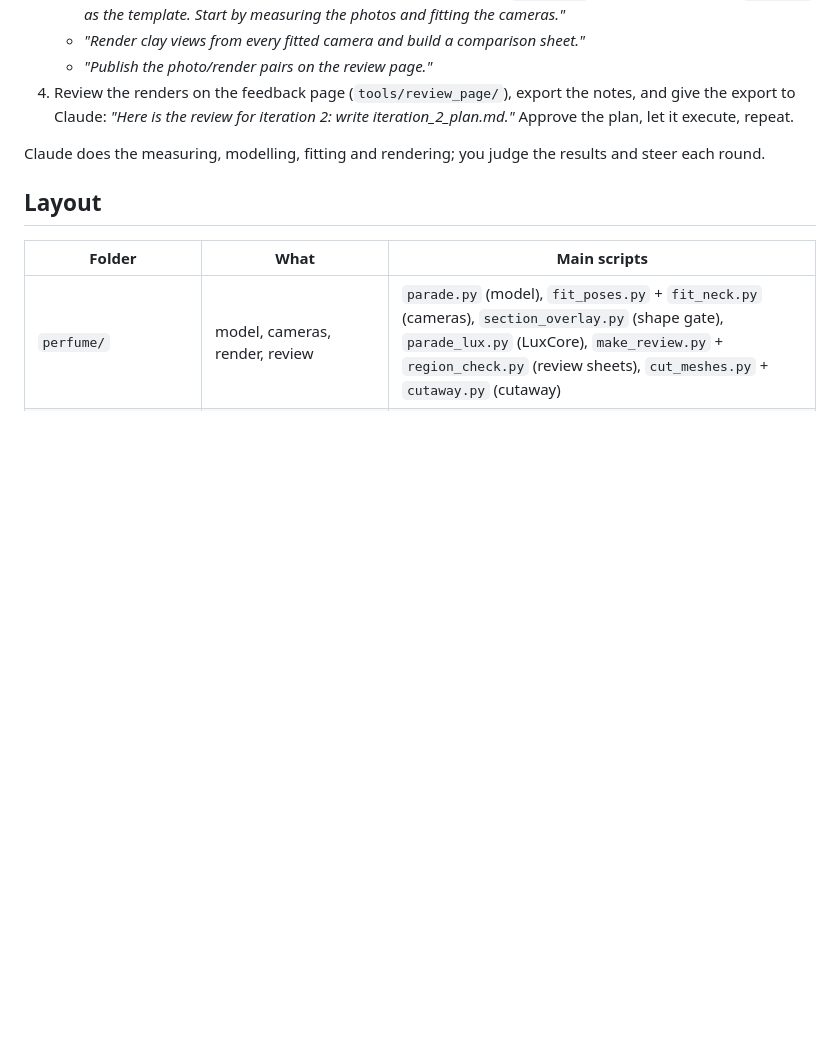
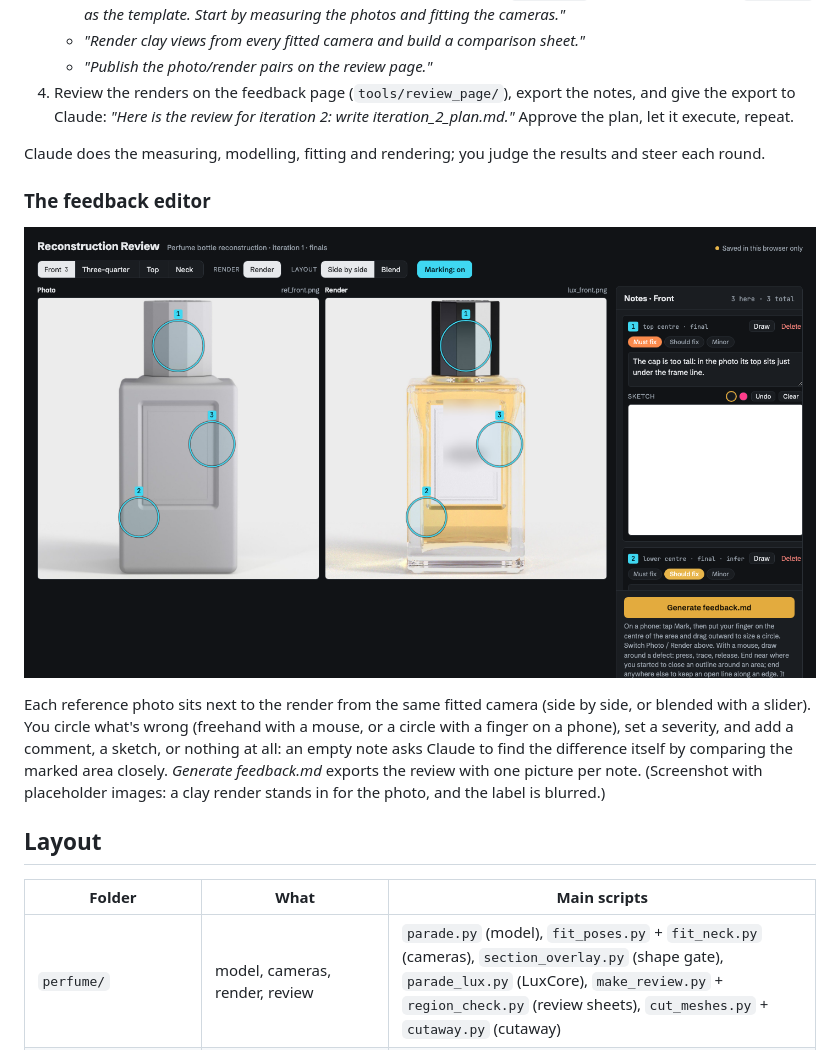
Before and after one commit to the-ponpon/agentic-cad-reconstruction, a Markdown page: README.md, the part around the change. GitHub-like rendering; pictures changed too: docs/review_page.png (added); blank space fills up the shorter version.

Commit message:
README: show the feedback editor
Co-Authored-By: Claude Opus 5.5 <noreply@anthropic.com>
Claude-Session: https://claude.ai/code/session_01Cby3CfmWzdN1w5VSBxVLDt

```diff
--- a/README.md
+++ b/README.md
@@ -43,6 +43,16 @@ method (the loop, the rules, where the example scripts are), and `PLAYBOOK.md` t
 
 Claude does the measuring, modelling, fitting and rendering; you judge the results and steer each round.
 
+### The feedback editor
+
+![The feedback editor: photo and render side by side, numbered marks, a note per mark with severity, comment and sketch](docs/review_page.png)
+
+Each reference photo sits next to the render from the same fitted camera (side by side, or blended with a slider).
+You circle what's wrong (freehand with a mouse, or a circle with a finger on a phone), set a severity, and add a
+comment, a sketch, or nothing at all: an empty note asks Claude to find the difference itself by comparing the
+marked area closely. *Generate feedback.md* exports the review with one picture per note. (Screenshot with
+placeholder images: a clay render stands in for the photo, and the label is blurred.)
+
 ## Layout
 
 | Folder | What | Main scripts |
```
